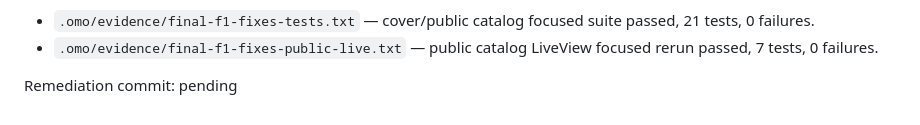
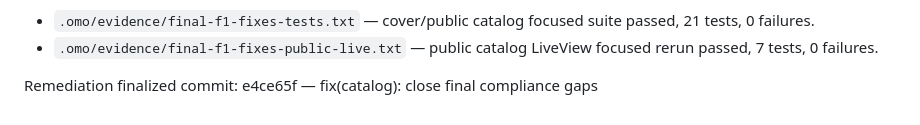
Before and after one commit to Meillaya/hiraeth, a Markdown page: worklog.md, the part around the change. Rendered like a GitHub page.

Commit message:
chore(process): record final compliance fix

```diff
--- a/worklog.md
+++ b/worklog.md
@@ -413,4 +413,4 @@ Evidence:
 - `.omo/evidence/final-f1-fixes-tests.txt` — cover/public catalog focused suite passed, 21 tests, 0 failures.
 - `.omo/evidence/final-f1-fixes-public-live.txt` — public catalog LiveView focused rerun passed, 7 tests, 0 failures.
 
-Remediation commit: pending
+Remediation finalized commit: e4ce65f — fix(catalog): close final compliance gaps
```
